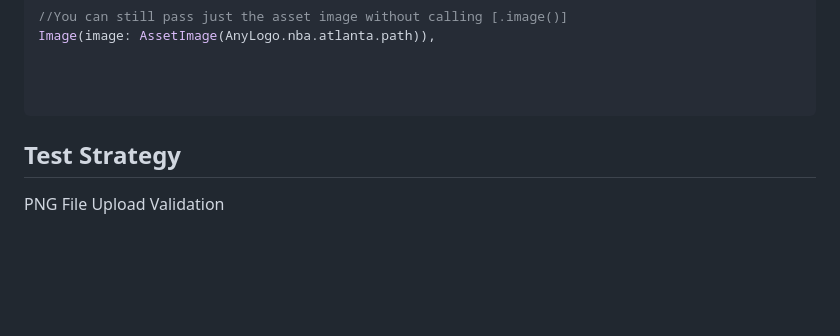
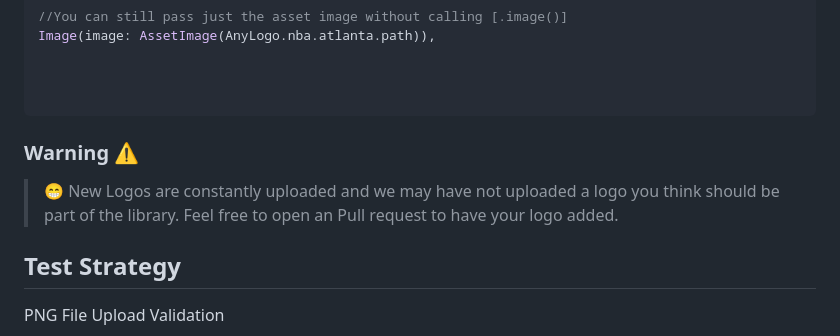
Before and after one commit to JordyHers-org/flutter_any_logo, a Markdown page: README.md, the part around the change. Rendered like a GitHub page; blank space fills up the shorter version.

````diff
--- a/README.md
+++ b/README.md
@@ -121,6 +121,10 @@ Image(image: AssetImage(AnyLogo.nba.atlanta.path)),
 
 ```
 
+### Warning ⚠️
+> 😁 New Logos are constantly uploaded and we may have not uploaded a
+logo you think should be part of the library. Feel free to open an Pull request to have your logo added.
+
 
 ## Test Strategy
 
````
